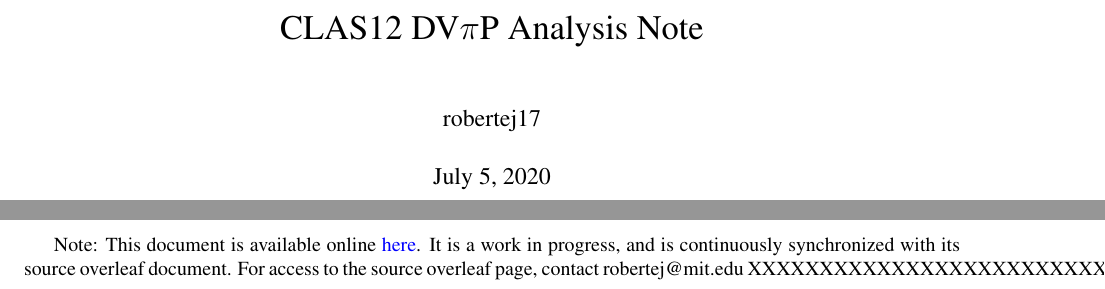
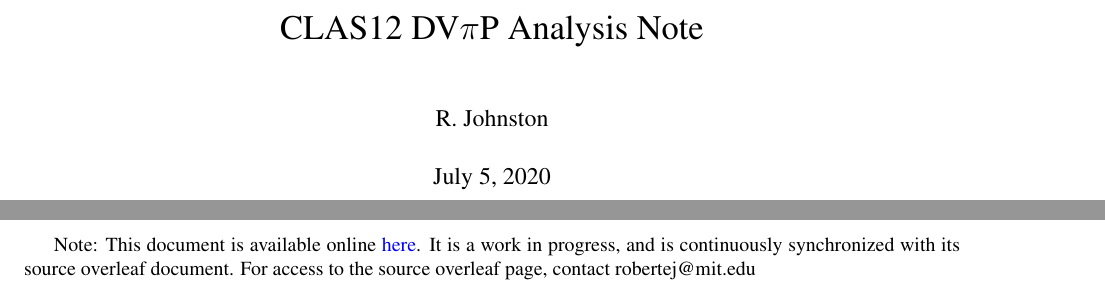
Before and after one commit to robertej19/Clas12AnaNote, a LaTeX thesis (main.tex): two parts of pages 1 and 2 of 12, joined at a grey line, cut so that both start at the same text. Compiled offline with pdfLaTeX.

Commit message:
Updates from Overleaf

```diff
--- a/main.tex
+++ b/main.tex
@@ -36,12 +36,12 @@
 \lstset{basicstyle=\footnotesize}
 
 \title{CLAS12 \DVEP Analysis Note}
-\author{robertej17 }
+\author{R. Johnston}
 \date{\today}
 
 \begin{document}
 \maketitle
-Note: This document is available online \href{http://www.lns.mit.edu/~robertej/CLAS12/CLAS12DVPiPAnalysisNote.pdf}{here}. It is a work in progress, and is continuously synchronized with its source overleaf document. For access to the source overleaf page, contact robertej@mit.edu XXXXXXXXXXXXXXXXXXXXXXXXXXXXX
+Note: This document is available online \href{https://latexonline.cc/compile?git=https\%3A\%2F\%2Fgithub.com\%2Frobertej19\%2FClas12AnaNote&target=main.tex&command=pdflatex\&trackId=1593973491329}{here}. It is a work in progress, and is continuously synchronized with its source overleaf document. For access to the source overleaf page, contact robertej@mit.edu
 
 \chapter{Personal To Do}
 
```
